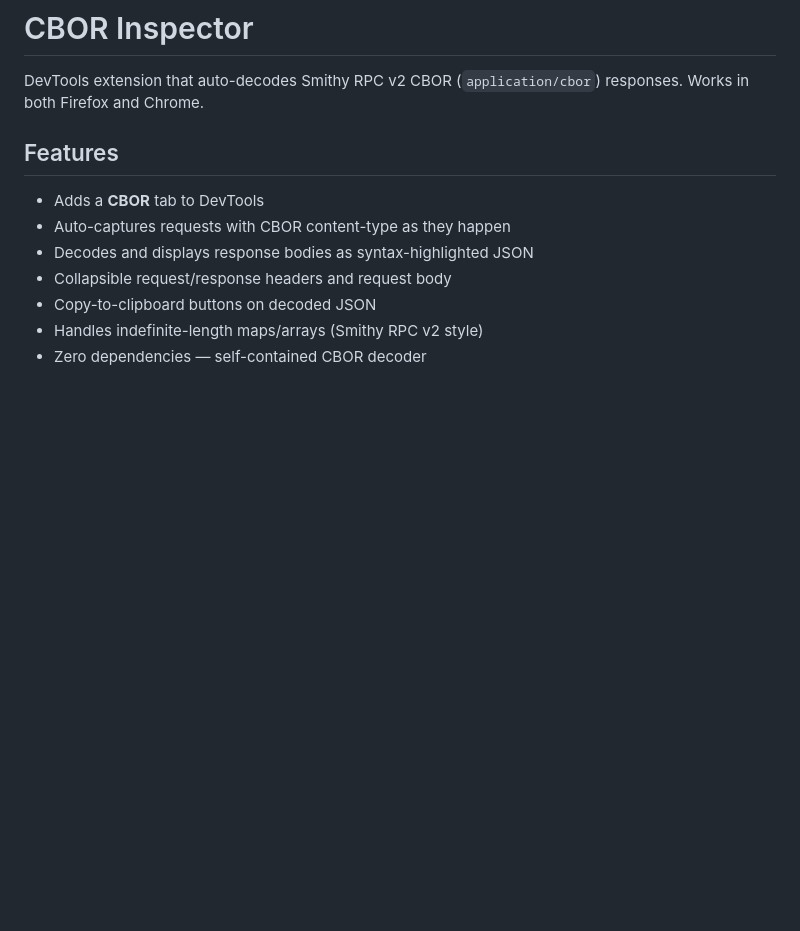
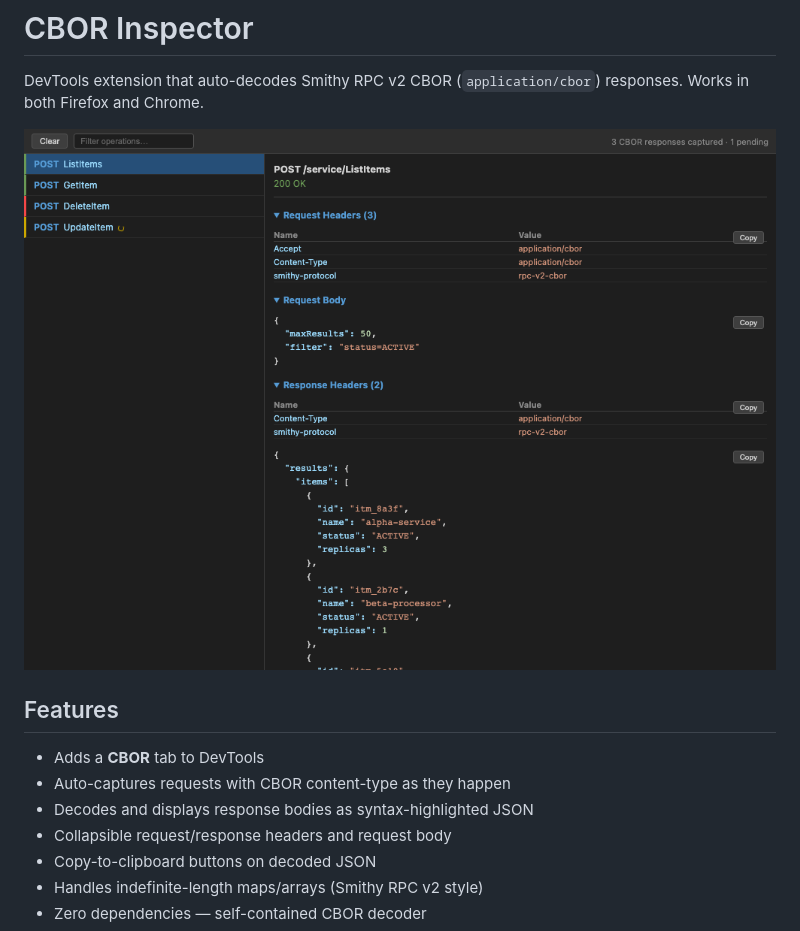
Before and after one commit to jaredcnance/cbor-inspector, a Markdown page: README.md, the part around the change. GitHub-like rendering; pictures changed too: docs/screenshot.png (added); blank space fills up the shorter version.

```diff
--- a/README.md
+++ b/README.md
@@ -1,6 +1,8 @@
 # CBOR Inspector
 
 DevTools extension that auto-decodes Smithy RPC v2 CBOR (`application/cbor`) responses. Works in both Firefox and Chrome.
+
+![The CBOR DevTools panel: a list of captured requests on the left and a selected request's decoded JSON, headers, and body on the right](docs/screenshot.png)
 
 ## Features
 
```
Also changed, not shown: CLAUDE.md (+4 -0 lines), DEVELOPMENT.md (+12 -0 lines), 5 other files.
